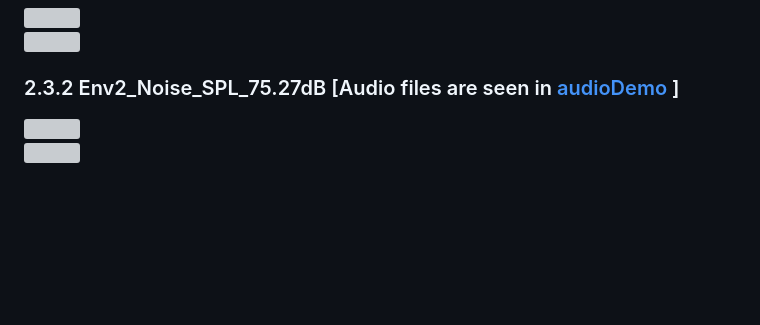
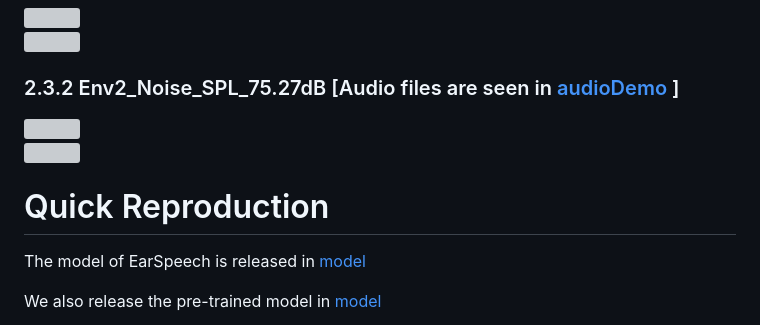
Before and after one commit to EarSpeech/earspeech.github.io, a Markdown page: README.md, the part around the change. Rendered like a GitHub page; blank space fills up the shorter version; grey boxes are pictures that could not be loaded.

```diff
--- a/README.md
+++ b/README.md
@@ -91,6 +91,19 @@ We first show the comparison between  ***(1) clean airborne speech (reference)**
 
 ### 2.3.2 Env2_Noise_SPL_75.27dB [Audio files are seen in [audioDemo](./Real_world_study/Env2_Noise_SPL_75.27dB/) ]
 
+
+
+
+
+
 <div align="left"> 	<img src="./Real_world_study/Env2_Noise_SPL_75.27dB/time.png" width="100%"> </div>
 
 <div align="left"> 	<img src="./Real_world_study/Env2_Noise_SPL_75.27dB/time-frequency.png" width="100%"> </div>
+
+
+
+# Quick Reproduction
+
+The model of EarSpeech is released in [model](./model/)
+
+We also release the pre-trained model in [model](./model/)
```
